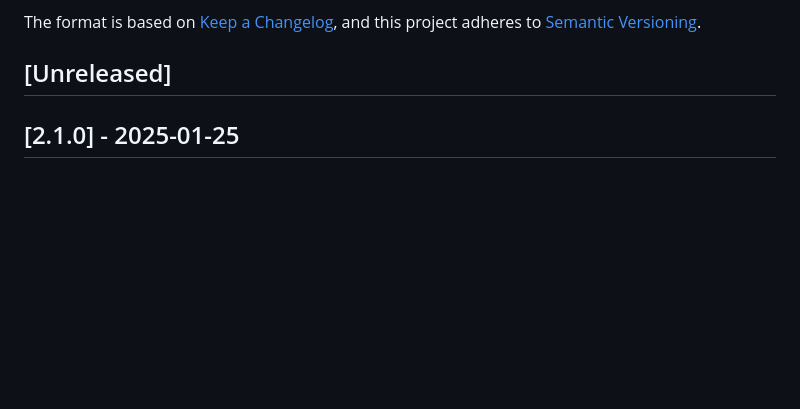
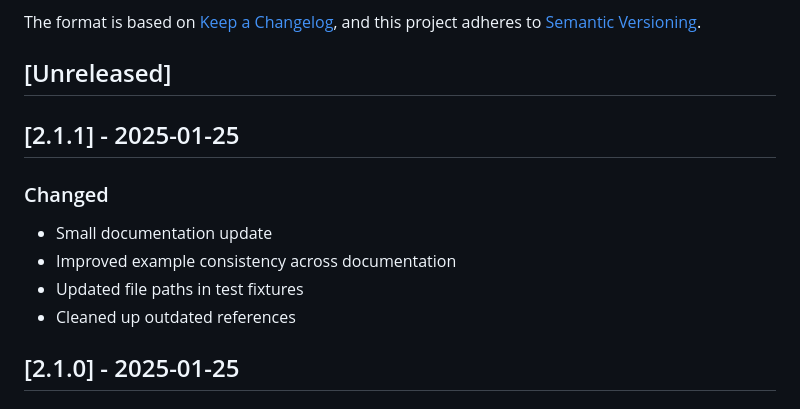
Before and after one commit to franz-agency/m1f, a Markdown page: CHANGELOG.md, the part around the change. GitHub-like rendering; blank space fills up the shorter version.

Commit message:
Prepare release v2.1.1
Small documentation update

```diff
--- a/CHANGELOG.md
+++ b/CHANGELOG.md
@@ -7,6 +7,15 @@ and this project adheres to
 [Semantic Versioning](https://semver.org/spec/v2.0.0.html).
 
 ## [Unreleased]
+
+## [2.1.1] - 2025-01-25
+
+### Changed
+
+- Small documentation update
+- Improved example consistency across documentation
+- Updated file paths in test fixtures
+- Cleaned up outdated references
 
 ## [2.1.0] - 2025-01-25
 
```
